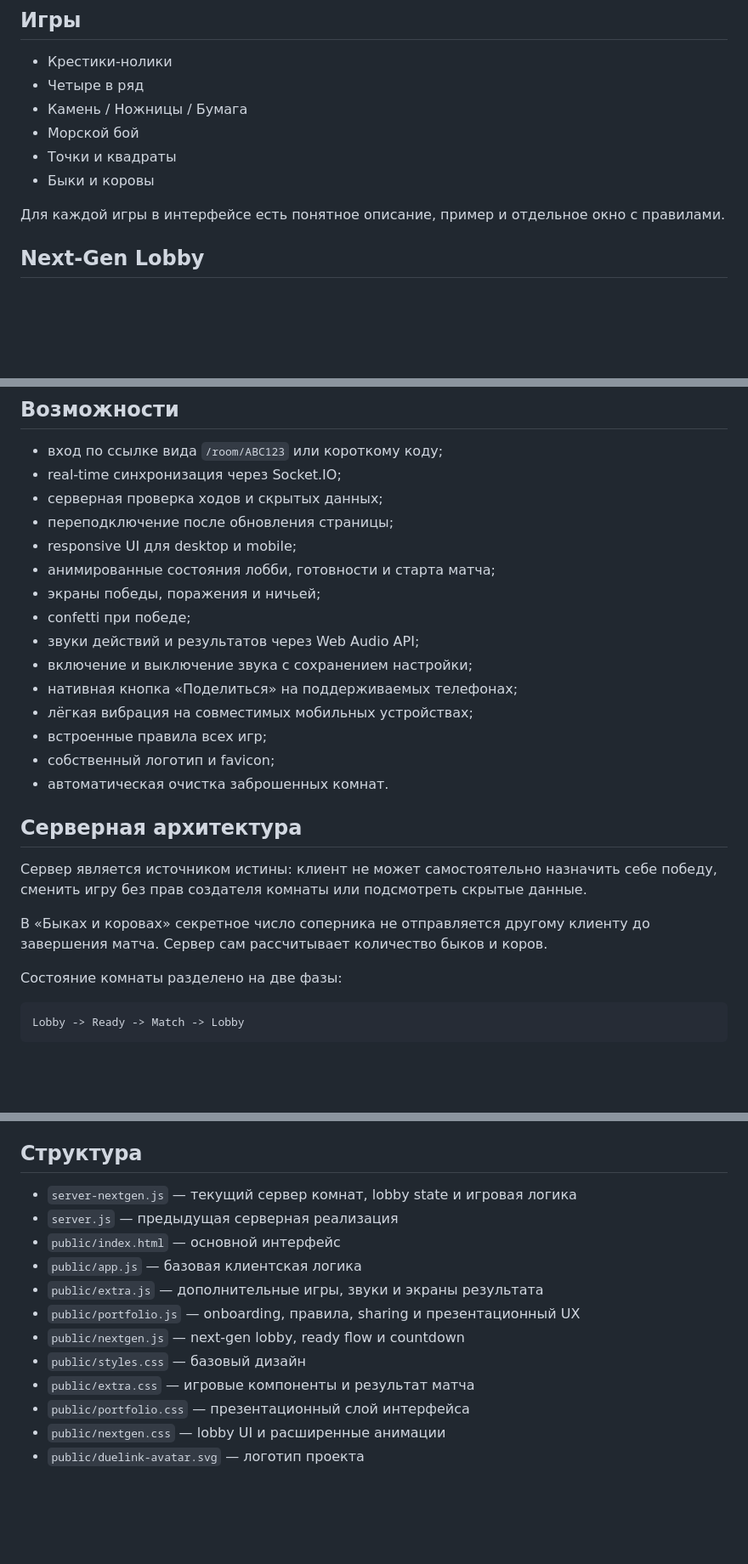
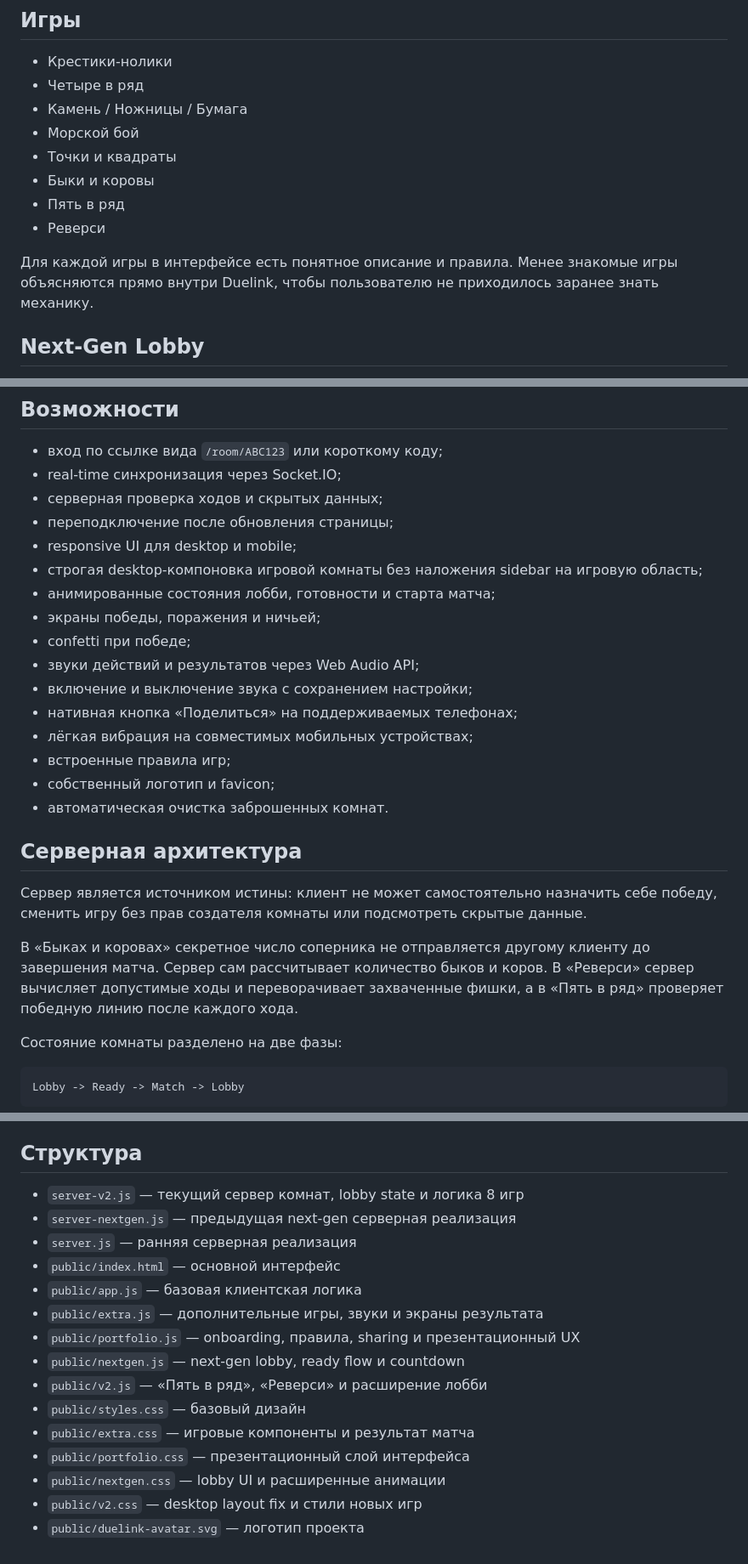
Before and after one commit to Snowikss/Duelink, a Markdown page: README.md, 3 parts joined by grey strips. Shown at 85% size. Rendered like a GitHub page; blank space fills up the shorter version.

Commit message:
Update README for eight games and desktop fix

```diff
--- a/README.md
+++ b/README.md
@@ -12,8 +12,10 @@
 - Морской бой
 - Точки и квадраты
 - Быки и коровы
+- Пять в ряд
+- Реверси
 
-Для каждой игры в интерфейсе есть понятное описание, пример и отдельное окно с правилами.
+Для каждой игры в интерфейсе есть понятное описание и правила. Менее знакомые игры объясняются прямо внутри Duelink, чтобы пользователю не приходилось заранее знать механику.
 
 ## Next-Gen Lobby
 
@@ -33,6 +35,7 @@
 - серверная проверка ходов и скрытых данных;
 - переподключение после обновления страницы;
 - responsive UI для desktop и mobile;
+- строгая desktop-компоновка игровой комнаты без наложения sidebar на игровую область;
 - анимированные состояния лобби, готовности и старта матча;
 - экраны победы, поражения и ничьей;
 - confetti при победе;
@@ -40,7 +43,7 @@
 - включение и выключение звука с сохранением настройки;
 - нативная кнопка «Поделиться» на поддерживаемых телефонах;
 - лёгкая вибрация на совместимых мобильных устройствах;
-- встроенные правила всех игр;
+- встроенные правила игр;
 - собственный логотип и favicon;
 - автоматическая очистка заброшенных комнат.
 
@@ -48,7 +51,7 @@
 
 Сервер является источником истины: клиент не может самостоятельно назначить себе победу, сменить игру без прав создателя комнаты или подсмотреть скрытые данные.
 
-В «Быках и коровах» секретное число соперника не отправляется другому клиенту до завершения матча. Сервер сам рассчитывает количество быков и коров.
+В «Быках и коровах» секретное число соперника не отправляется другому клиенту до завершения матча. Сервер сам рассчитывает количество быков и коров. В «Реверси» сервер вычисляет допустимые ходы и переворачивает захваченные фишки, а в «Пять в ряд» проверяет победную линию после каждого хода.
 
 Состояние комнаты разделено на две фазы:
 
@@ -90,15 +93,18 @@ http://localhost:3000
 
 ## Структура
 
-- `server-nextgen.js` — текущий сервер комнат, lobby state и игровая логика
-- `server.js` — предыдущая серверная реализация
+- `server-v2.js` — текущий сервер комнат, lobby state и логика 8 игр
+- `server-nextgen.js` — предыдущая next-gen серверная реализация
+- `server.js` — ранняя серверная реализация
 - `public/index.html` — основной интерфейс
 - `public/app.js` — базовая клиентская логика
 - `public/extra.js` — дополнительные игры, звуки и экраны результата
 - `public/portfolio.js` — onboarding, правила, sharing и презентационный UX
 - `public/nextgen.js` — next-gen lobby, ready flow и countdown
+- `public/v2.js` — «Пять в ряд», «Реверси» и расширение лобби
 - `public/styles.css` — базовый дизайн
 - `public/extra.css` — игровые компоненты и результат матча
 - `public/portfolio.css` — презентационный слой интерфейса
 - `public/nextgen.css` — lobby UI и расширенные анимации
+- `public/v2.css` — desktop layout fix и стили новых игр
 - `public/duelink-avatar.svg` — логотип проекта
```
